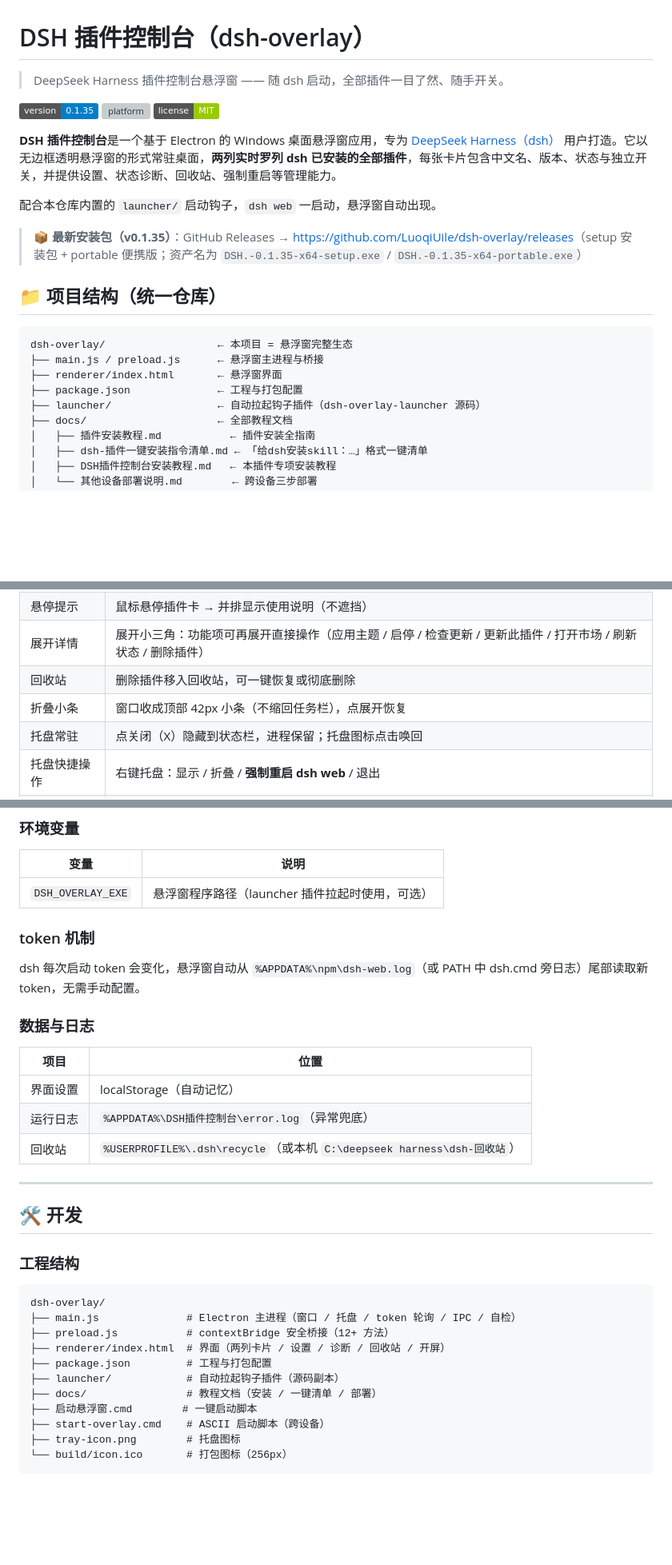
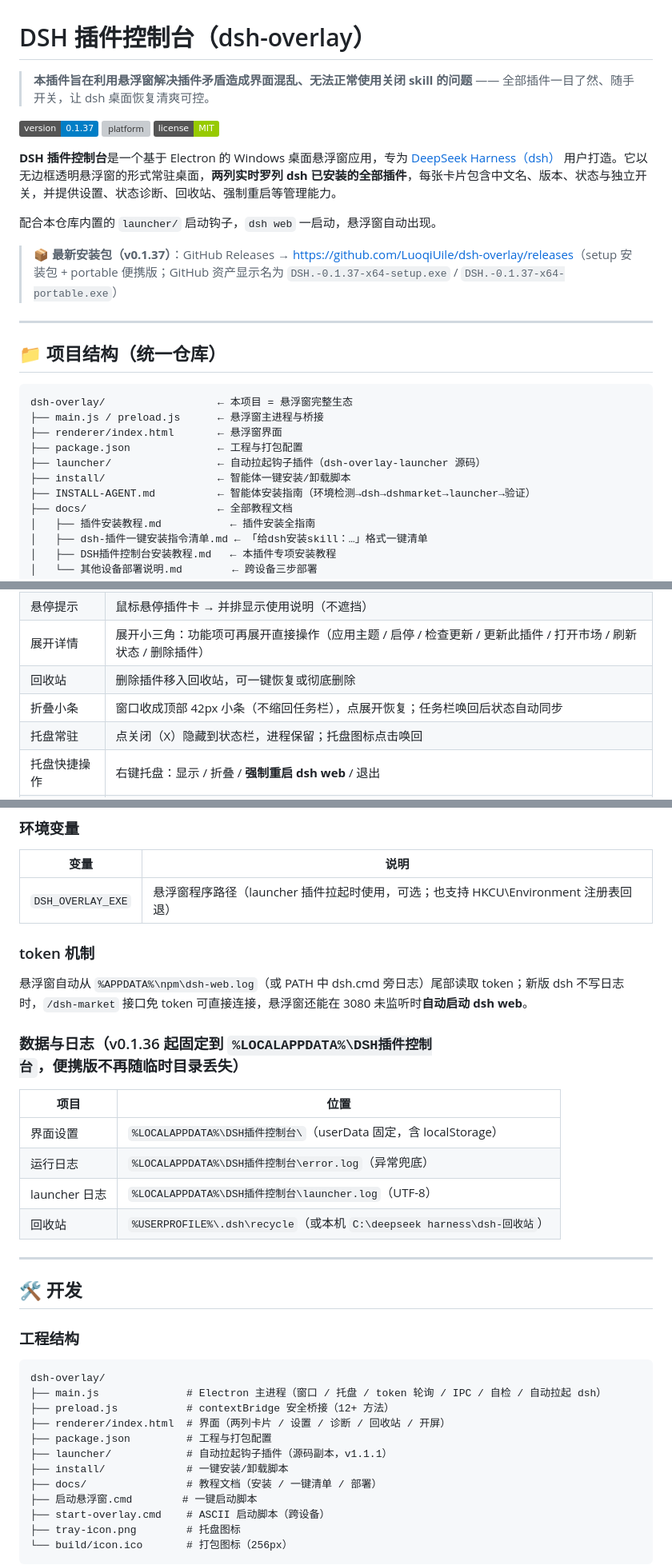
Before and after one commit to LuoqiUile/dsh-overlay, a Markdown page: README.md, 3 parts joined by grey strips. Shown at 80% size. Rendered like a GitHub page; badges without logos; blank space fills up the shorter version; grey boxes are pictures that could not be loaded.

Commit message:
DSH插件可视化管理：README 全面更新至 v0.1.37——①简介置顶：本插件旨在利用悬浮窗解决插件矛盾造成界面混乱、无法正常使用关闭 skill 的问题；②安装/使用/配置/排错/更新日志同步最新（dshmarket 前置依赖、资产名、userData 固定路径、状态语义、折叠修复）；③新增 install/ 目录与 INSTALL-AGENT 说明

````diff
--- a/README.md
+++ b/README.md
@@ -1,14 +1,16 @@
 # DSH 插件控制台（dsh-overlay）
 
-> DeepSeek Harness 插件控制台悬浮窗 —— 随 dsh 启动，全部插件一目了然、随手开关。
+> **本插件旨在利用悬浮窗解决插件矛盾造成界面混乱、无法正常使用关闭 skill 的问题** —— 全部插件一目了然、随手开关，让 dsh 桌面恢复清爽可控。
 
-![version](https://img.shields.io/badge/version-0.1.35-blue) ![platform](https://img.shields.io/badge/platform-Windows%2010%2F11%20x64-lightgrey) ![license](https://img.shields.io/badge/license-MIT-green)
+![version](https://img.shields.io/badge/version-0.1.37-blue) ![platform](https://img.shields.io/badge/platform-Windows%2010%2F11%20x64-lightgrey) ![license](https://img.shields.io/badge/license-MIT-green)
 
 **DSH 插件控制台**是一个基于 Electron 的 Windows 桌面悬浮窗应用，专为 [DeepSeek Harness（dsh）](https://www.npmjs.com/package/@deepseek-ai/dsh) 用户打造。它以无边框透明悬浮窗的形式常驻桌面，**两列实时罗列 dsh 已安装的全部插件**，每张卡片包含中文名、版本、状态与独立开关，并提供设置、状态诊断、回收站、强制重启等管理能力。
 
 配合本仓库内置的 `launcher/` 启动钩子，`dsh web` 一启动，悬浮窗自动出现。
 
-> **📦 最新安装包（v0.1.35）**：GitHub Releases → [https://github.com/LuoqiUile/dsh-overlay/releases](https://github.com/LuoqiUile/dsh-overlay/releases)（setup 安装包 + portable 便携版；资产名为 `DSH.-0.1.35-x64-setup.exe` / `DSH.-0.1.35-x64-portable.exe`）
+> **📦 最新安装包（v0.1.37）**：GitHub Releases → [https://github.com/LuoqiUile/dsh-overlay/releases](https://github.com/LuoqiUile/dsh-overlay/releases)（setup 安装包 + portable 便携版；GitHub 资产显示名为 `DSH.-0.1.37-x64-setup.exe` / `DSH.-0.1.37-x64-portable.exe`）
+
+---
 
 ## 📁 项目结构（统一仓库）
 
@@ -18,6 +20,8 @@ dsh-overlay/                  ← 本项目 = 悬浮窗完整生态
 ├── renderer/index.html       ← 悬浮窗界面
 ├── package.json              ← 工程与打包配置
 ├── launcher/                 ← 自动拉起钩子插件（dsh-overlay-launcher 源码）
+├── install/                  ← 智能体一键安装/卸载脚本
+├── INSTALL-AGENT.md          ← 智能体安装指南（环境检测→dsh→dshmarket→launcher→验证）
 ├── docs/                     ← 全部教程文档
 │   ├── 插件安装教程.md           ← 插件安装全指南
 │   ├── dsh-插件一键安装指令清单.md ← 「给dsh安装skill：…」格式一键清单
@@ -39,7 +43,7 @@ dsh-overlay/                  ← 本项目 = 悬浮窗完整生态
 | 悬停提示 | 鼠标悬停插件卡 → 并排显示使用说明（不遮挡） |
 | 展开详情 | 展开小三角：功能项可再展开直接操作（应用主题 / 启停 / 检查更新 / 更新此插件 / 打开市场 / 刷新状态 / 删除插件） |
 | 回收站 | 删除插件移入回收站，可一键恢复或彻底删除 |
-| 折叠小条 | 窗口收成顶部 42px 小条（不缩回任务栏），点展开恢复 |
+| 折叠小条 | 窗口收成顶部 42px 小条（不缩回任务栏），点展开恢复；任务栏唤回后状态自动同步 |
 | 托盘常驻 | 点关闭（X）隐藏到状态栏，进程保留；托盘图标点击唤回 |
 | 托盘快捷操作 | 右键托盘：显示 / 折叠 / **强制重启 dsh web** / 退出 |
 | 自由缩放 | 拖窗口边缘任意调整大小 |
@@ -173,18 +173,19 @@ dsh plugin --profile web add "file:路径\dsh-overlay\launcher"
 
 | 变量 | 说明 |
 | --- | --- |
-| `DSH_OVERLAY_EXE` | 悬浮窗程序路径（launcher 插件拉起时使用，可选） |
+| `DSH_OVERLAY_EXE` | 悬浮窗程序路径（launcher 插件拉起时使用，可选；也支持 HKCU\Environment 注册表回退） |
 
 ### token 机制
 
-dsh 每次启动 token 会变化，悬浮窗自动从 `%APPDATA%\npm\dsh-web.log`（或 PATH 中 dsh.cmd 旁日志）尾部读取新 token，无需手动配置。
+悬浮窗自动从 `%APPDATA%\npm\dsh-web.log`（或 PATH 中 dsh.cmd 旁日志）尾部读取 token；新版 dsh 不写日志时，`/dsh-market` 接口免 token 可直接连接，悬浮窗还能在 3080 未监听时**自动启动 dsh web**。
 
-### 数据与日志
+### 数据与日志（v0.1.36 起固定到 `%LOCALAPPDATA%\DSH插件控制台`，便携版不再随临时目录丢失）
 
 | 项目 | 位置 |
 | --- | --- |
-| 界面设置 | localStorage（自动记忆） |
-| 运行日志 | `%APPDATA%\DSH插件控制台\error.log`（异常兜底） |
+| 界面设置 | `%LOCALAPPDATA%\DSH插件控制台\`（userData 固定，含 localStorage） |
+| 运行日志 | `%LOCALAPPDATA%\DSH插件控制台\error.log`（异常兜底） |
+| launcher 日志 | `%LOCALAPPDATA%\DSH插件控制台\launcher.log`（UTF-8） |
 | 回收站 | `%USERPROFILE%\.dsh\recycle`（或本机 `C:\deepseek harness\dsh-回收站`） |
 
 ---
@@ -195,11 +196,12 @@ dsh 每次启动 token 会变化，悬浮窗自动从 `%APPDATA%\npm\dsh-web.log
 
 ```
 dsh-overlay/
-├── main.js              # Electron 主进程（窗口 / 托盘 / token 轮询 / IPC / 自检）
+├── main.js              # Electron 主进程（窗口 / 托盘 / token 轮询 / IPC / 自检 / 自动拉起 dsh）
 ├── preload.js           # contextBridge 安全桥接（12+ 方法）
 ├── renderer/index.html  # 界面（两列卡片 / 设置 / 诊断 / 回收站 / 开屏）
 ├── package.json         # 工程与打包配置
-├── launcher/            # 自动拉起钩子插件（源码副本）
+├── launcher/            # 自动拉起钩子插件（源码副本，v1.1.1）
+├── install/             # 一键安装/卸载脚本
 ├── docs/                # 教程文档（安装 / 一键清单 / 部署）
 ├── 启动悬浮窗.cmd        # 一键启动脚本
 ├── start-overlay.cmd    # ASCII 启动脚本（跨设备）
````
Also changed, not shown: other parts of README.md (+14 -12 lines).
